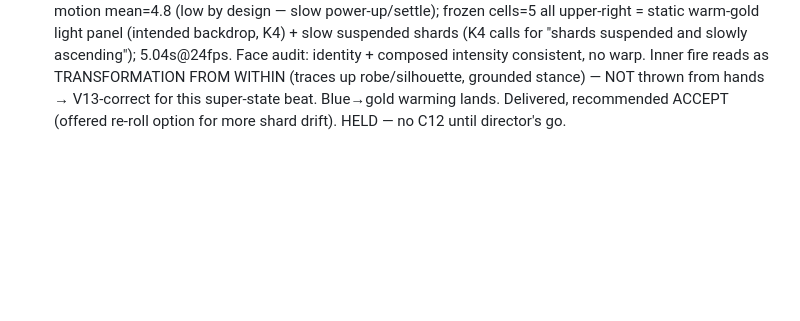
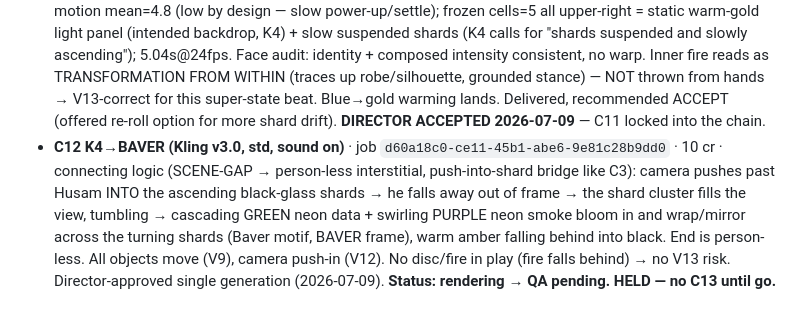
Before and after one commit to HusamAri/Fantastical-elements, a Markdown page: episodes/E01-forp-hero-intro/VIDEO-CHAIN.md, the part around the change. Rendered like a GitHub page; blank space fills up the shorter version.

Commit message:
chore(video-chain): C11 accepted; C12 K4->BAVER (Baver glass interstitial) rendering
Co-Authored-By: Claude Opus 4.8 <noreply@anthropic.com>
Claude-Session: https://claude.ai/code/session_01SsvZjbxXNEx2NFLL3EnoJg

```diff
--- a/episodes/E01-forp-hero-intro/VIDEO-CHAIN.md
+++ b/episodes/E01-forp-hero-intro/VIDEO-CHAIN.md
@@ -157,4 +157,13 @@ the least. Extend for phase 2 by appending clips + SPANS rows (holds for reveals
   ascending"); 5.04s@24fps. Face audit: identity + composed intensity consistent, no warp. Inner fire
   reads as TRANSFORMATION FROM WITHIN (traces up robe/silhouette, grounded stance) — NOT thrown from
   hands → V13-correct for this super-state beat. Blue→gold warming lands. Delivered, recommended
-  ACCEPT (offered re-roll option for more shard drift). HELD — no C12 until director's go.
+  ACCEPT (offered re-roll option for more shard drift).
+  **DIRECTOR ACCEPTED 2026-07-09** — C11 locked into the chain.
+- **C12 K4→BAVER (Kling v3.0, std, sound on)** · job `d60a18c0-ce11-45b1-abe6-9e81c28b9dd0` · 10 cr ·
+  connecting logic (SCENE-GAP → person-less interstitial, push-into-shard bridge like C3): camera
+  pushes past Husam INTO the ascending black-glass shards → he falls away out of frame → the shard
+  cluster fills the view, tumbling → cascading GREEN neon data + swirling PURPLE neon smoke bloom in
+  and wrap/mirror across the turning shards (Baver motif, BAVER frame), warm amber falling behind into
+  black. End is person-less. All objects move (V9), camera push-in (V12). No disc/fire in play (fire
+  falls behind) → no V13 risk. Director-approved single generation (2026-07-09). **Status: rendering →
+  QA pending. HELD — no C13 until go.**
```
